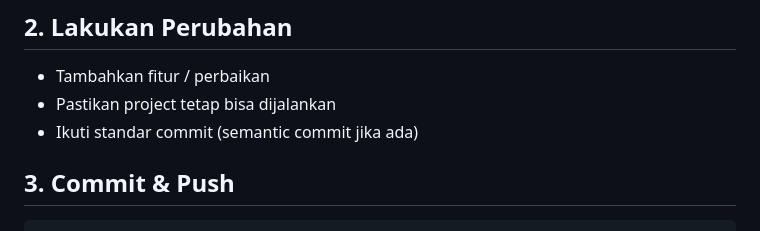
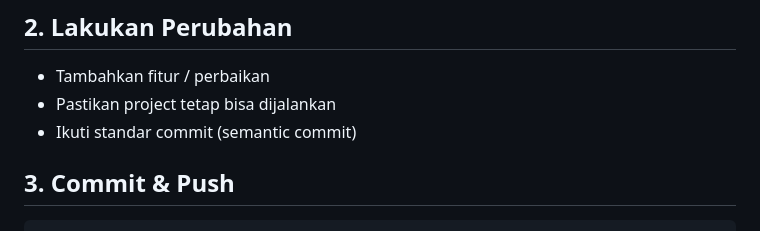
Before and after one commit to TrashAlpha/Capstone-OJS-Scanner, a Markdown page: README.md, the part around the change. Rendered like a GitHub page.

Commit message:
docs: fix commit standards note in README

```diff
--- a/README.md
+++ b/README.md
@@ -33,7 +33,7 @@ git checkout -b fix/nginx-routing
 
 * Tambahkan fitur / perbaikan
 * Pastikan project tetap bisa dijalankan
-* Ikuti standar commit (semantic commit jika ada)
+* Ikuti standar commit (semantic commit)
 
 
 ## 3. Commit & Push
```
